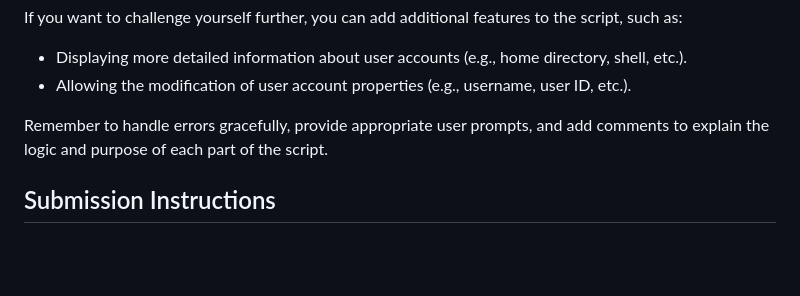
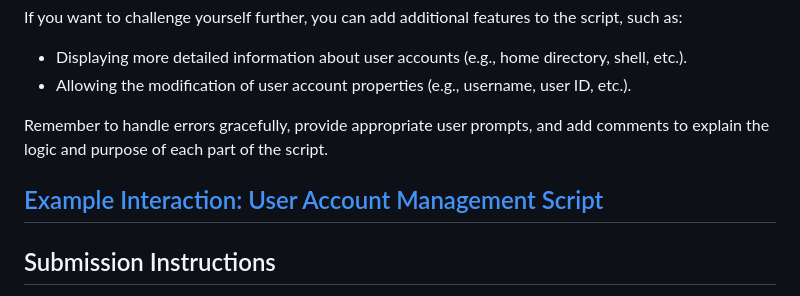
Before and after one commit to prajwalpd7/BashBlaze-7-Days-of-Bash-Scripting-Challenge, a Markdown page: Challenges/Day_3/day_3_usermgm.md, the part around the change. Rendered like a GitHub page; blank space fills up the shorter version.

Commit message:
Added task for day 3

```diff
--- a/Challenges/Day_3/day_3_usermgm.md
+++ b/Challenges/Day_3/day_3_usermgm.md
@@ -43,6 +43,9 @@ If you want to challenge yourself further, you can add additional features to th
 
 Remember to handle errors gracefully, provide appropriate user prompts, and add comments to explain the logic and purpose of each part of the script.
 
+## [Example Interaction: User Account Management Script](./example_interaction_with_usr_acc_mgmt.md)
+
+
 ## Submission Instructions
 
 Create a bash script named `user_management.sh` that implements the User Account Management as described in the challenge.
```
